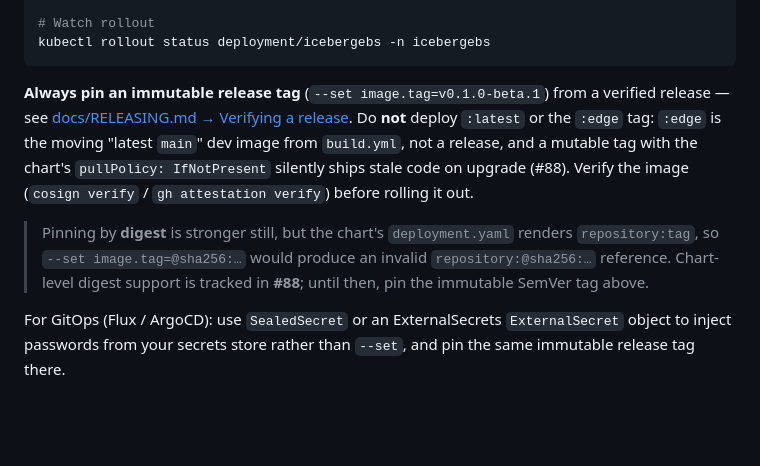
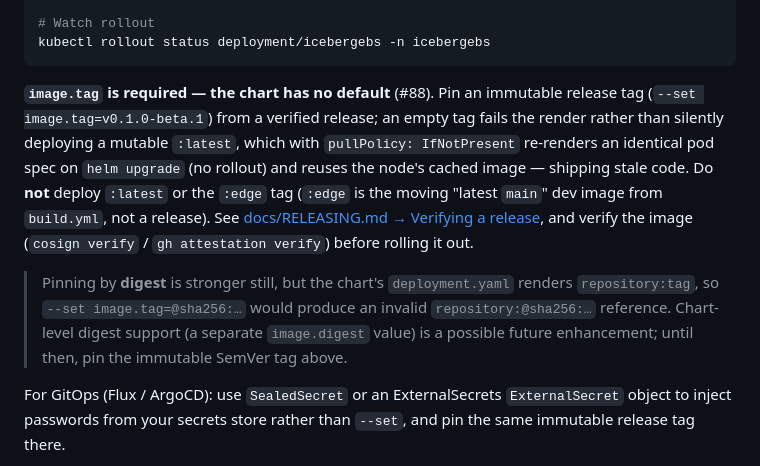
Before and after one commit to IcebergAI/IcebergEBS, a Markdown page: DEPLOYMENT.md, the part around the change. Rendered like a GitHub page; blank space fills up the shorter version.

Commit message:
docs: reflect required image.tag in DEPLOYMENT.md (#88)
Co-Authored-By: Claude Opus 4.8 <noreply@anthropic.com>
Claude-Session: https://claude.ai/code/session_01TeDxDiqAim8jjKrhMRYoXQ

````diff
--- a/DEPLOYMENT.md
+++ b/DEPLOYMENT.md
@@ -767,16 +767,18 @@ helm upgrade --install icebergebs helm/iceberg-ebs \
 kubectl rollout status deployment/icebergebs -n icebergebs
 ```
 
-**Always pin an immutable release tag** (`--set image.tag=v0.1.0-beta.1`) from a verified release —
-see [docs/RELEASING.md → Verifying a release](docs/RELEASING.md). Do **not** deploy `:latest` or the
-`:edge` tag: `:edge` is the moving "latest `main`" dev image from `build.yml`, not a release, and a
-mutable tag with the chart's `pullPolicy: IfNotPresent` silently ships stale code on upgrade (#88).
-Verify the image (`cosign verify` / `gh attestation verify`) before rolling it out.
+**`image.tag` is required — the chart has no default** (#88). Pin an immutable release tag
+(`--set image.tag=v0.1.0-beta.1`) from a verified release; an empty tag fails the render rather than
+silently deploying a mutable `:latest`, which with `pullPolicy: IfNotPresent` re-renders an identical
+pod spec on `helm upgrade` (no rollout) and reuses the node's cached image — shipping stale code.
+Do **not** deploy `:latest` or the `:edge` tag (`:edge` is the moving "latest `main`" dev image from
+`build.yml`, not a release). See [docs/RELEASING.md → Verifying a release](docs/RELEASING.md), and
+verify the image (`cosign verify` / `gh attestation verify`) before rolling it out.
 
 > Pinning by **digest** is stronger still, but the chart's `deployment.yaml` renders
 > `repository:tag`, so `--set image.tag=@sha256:…` would produce an invalid `repository:@sha256:…`
-> reference. Chart-level digest support is tracked in **#88**; until then, pin the immutable SemVer
-> tag above.
+> reference. Chart-level digest support (a separate `image.digest` value) is a possible future
+> enhancement; until then, pin the immutable SemVer tag above.
 
 For GitOps (Flux / ArgoCD): use `SealedSecret` or an ExternalSecrets `ExternalSecret` object to inject passwords from your secrets store rather than `--set`, and pin the same immutable release tag there.
 
````
